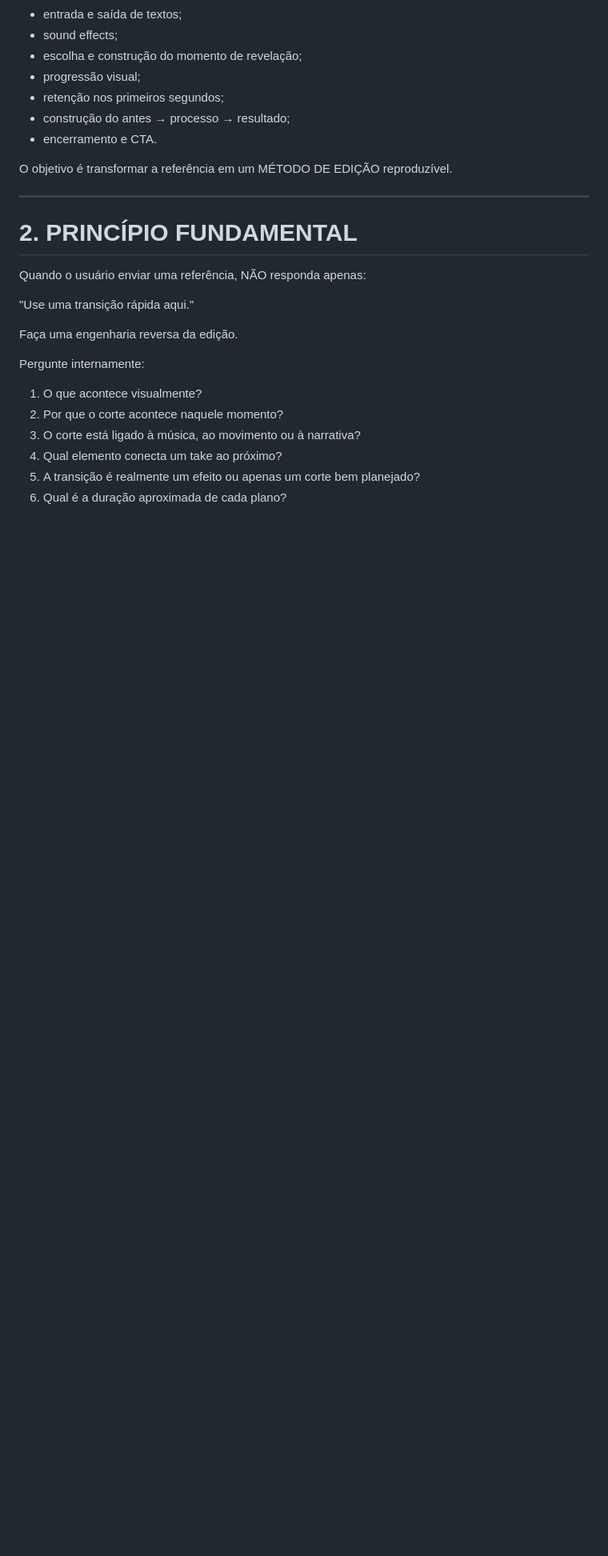
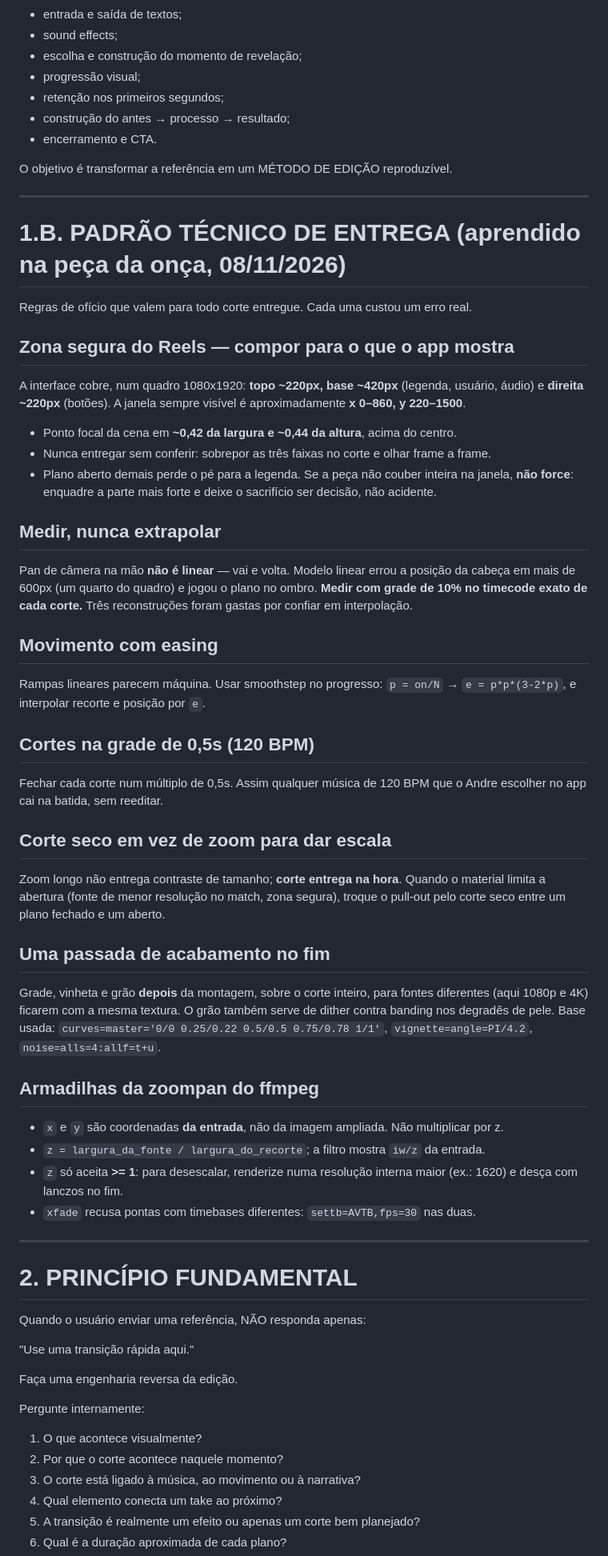
Before and after one commit to andre1490s/Andre-Tattoo-Skill, a Markdown page: skills/editor-videos-tattoo/SKILL.md, the part around the change. Shown at 80% size. Rendered like a GitHub page; blank space fills up the shorter version.

Commit message:
Padrao tecnico de entrega de video e recorte da peca da onca
Auditoria do proprio corte v1 com as faixas da interface do Reels sobrepostas
mostrou que a revelacao da peca inteira, que e o pagamento do video, caia
atras da legenda. O corte foi composto para 1080x1920 inteiro, que o app nao
mostra inteiro.

Regras agora registradas na skill `editor-videos-tattoo`, cada uma vinda de um
erro real desta montagem:

- Zona segura: topo 220, base 420, direita 220. Ponto focal em ~0.42 x / 0.44 y.
- Medir com grade no timecode de cada corte. Pan na mao nao e linear: o modelo
  linear errou a posicao da cabeca em mais de 600px e jogou o plano no ombro.
- Easing smoothstep em todo movimento; rampa linear parece maquina.
- Cortes na grade de 0,5s para musica de 120 BPM cair na batida.
- Corte seco em vez de zoom quando o material limita a abertura.
- Grade, vinheta e grao numa passada unica no fim, para 1080p e 4K ficarem com
  a mesma textura; o grao tambem funciona como dither contra banding.
- Armadilhas da zoompan: x,y sao coordenadas da entrada; z = fonte/recorte;
  z so aceita >=1; xfade exige timebases iguais nas duas pontas.

O corte foi refeito com esse padrao: 12,5s, seis planos, todos dentro da
janela visivel do app.

Co-Authored-By: Claude Opus 5 <noreply@anthropic.com>
Claude-Session: https://claude.ai/code/session_01LGiA6j4JkkED8sPUxxALgy

```diff
--- a/skills/editor-videos-tattoo/SKILL.md
+++ b/skills/editor-videos-tattoo/SKILL.md
@@ -38,6 +38,56 @@ Você não deve simplesmente copiar efeitos. Deve identificar:
 - encerramento e CTA.
 
 O objetivo é transformar a referência em um MÉTODO DE EDIÇÃO reproduzível.
+
+---
+
+# 1.B. PADRÃO TÉCNICO DE ENTREGA (aprendido na peça da onça, 08/11/2026)
+
+Regras de ofício que valem para todo corte entregue. Cada uma custou um erro real.
+
+## Zona segura do Reels — compor para o que o app mostra
+A interface cobre, num quadro 1080x1920: **topo ~220px, base ~420px** (legenda,
+usuário, áudio) e **direita ~220px** (botões). A janela sempre visível é
+aproximadamente **x 0–860, y 220–1500**.
+
+- Ponto focal da cena em **~0,42 da largura e ~0,44 da altura**, acima do centro.
+- Nunca entregar sem conferir: sobrepor as três faixas no corte e olhar frame a frame.
+- Plano aberto demais perde o pé para a legenda. Se a peça não couber inteira na
+  janela, **não force**: enquadre a parte mais forte e deixe o sacrifício ser
+  decisão, não acidente.
+
+## Medir, nunca extrapolar
+Pan de câmera na mão **não é linear** — vai e volta. Modelo linear errou a posição
+da cabeça em mais de 600px (um quarto do quadro) e jogou o plano no ombro.
+**Medir com grade de 10% no timecode exato de cada corte.** Três reconstruções
+foram gastas por confiar em interpolação.
+
+## Movimento com easing
+Rampas lineares parecem máquina. Usar smoothstep no progresso:
+`p = on/N` → `e = p*p*(3-2*p)`, e interpolar recorte e posição por `e`.
+
+## Cortes na grade de 0,5s (120 BPM)
+Fechar cada corte num múltiplo de 0,5s. Assim qualquer música de 120 BPM que o
+Andre escolher no app cai na batida, sem reeditar.
+
+## Corte seco em vez de zoom para dar escala
+Zoom longo não entrega contraste de tamanho; **corte entrega na hora**. Quando o
+material limita a abertura (fonte de menor resolução no match, zona segura), troque
+o pull-out pelo corte seco entre um plano fechado e um aberto.
+
+## Uma passada de acabamento no fim
+Grade, vinheta e grão **depois** da montagem, sobre o corte inteiro, para fontes
+diferentes (aqui 1080p e 4K) ficarem com a mesma textura. O grão também serve de
+dither contra banding nos degradês de pele.
+Base usada: `curves=master='0/0 0.25/0.22 0.5/0.5 0.75/0.78 1/1'`,
+`vignette=angle=PI/4.2`, `noise=alls=4:allf=t+u`.
+
+## Armadilhas da zoompan do ffmpeg
+- `x` e `y` são coordenadas **da entrada**, não da imagem ampliada. Não multiplicar por z.
+- `z = largura_da_fonte / largura_do_recorte`; a filtro mostra `iw/z` da entrada.
+- `z` só aceita **>= 1**: para desescalar, renderize numa resolução interna maior
+  (ex.: 1620) e desça com lanczos no fim.
+- `xfade` recusa pontas com timebases diferentes: `settb=AVTB,fps=30` nas duas.
 
 ---
 
```
